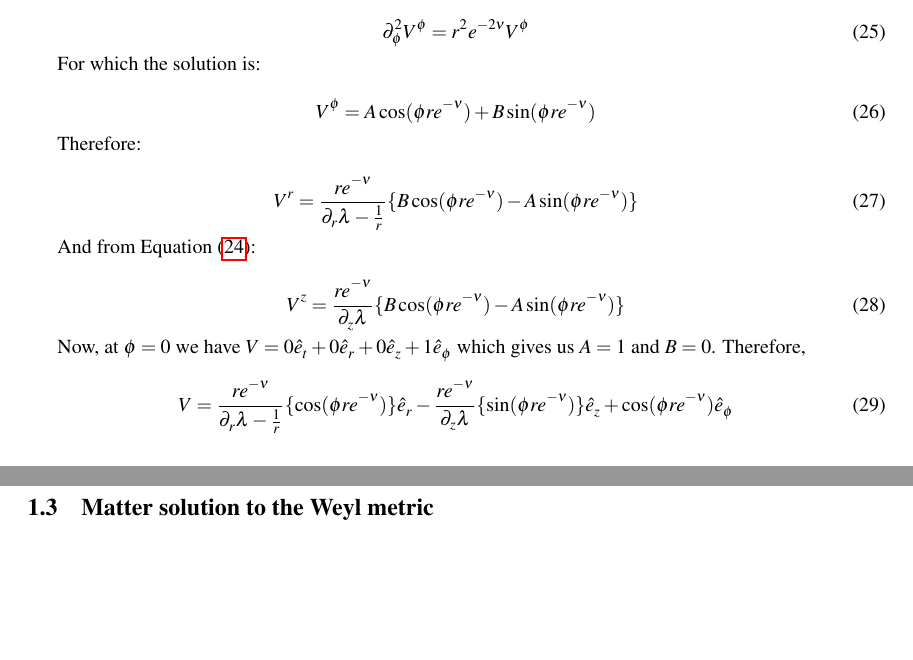
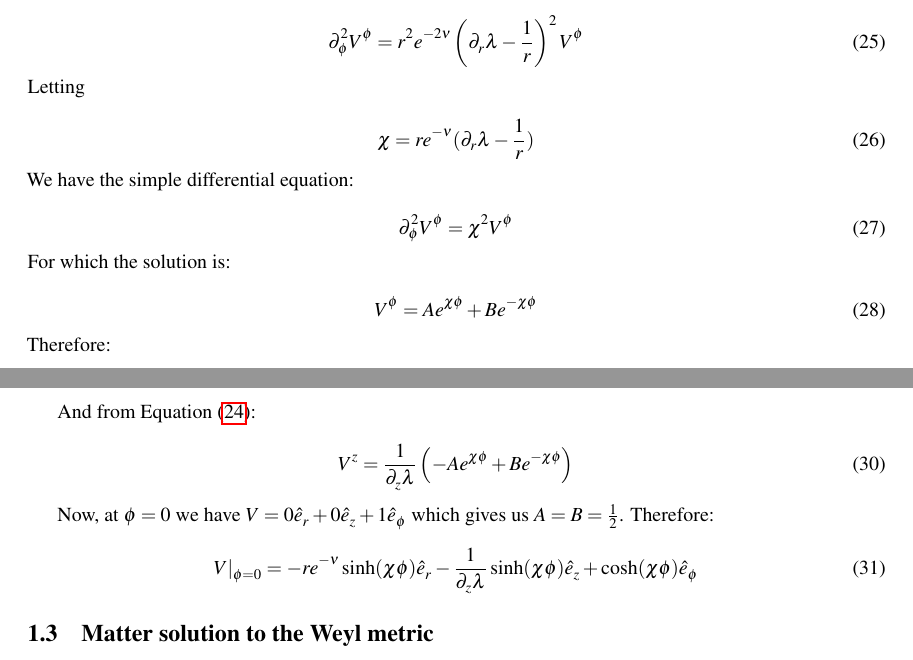
Before and after one commit to acgetchell/Papers, a LaTeX document (newtonian-derivation-cdt-v2.tex): two parts of pages 4 and 5 of 10, joined at a grey line, cut at the place of the change, the shorter picture padded with empty space. Compiled offline with pdfLaTeX.

Commit message:
Fixed parallel transport derivation

```diff
--- a/newtonian-derivation-cdt-v2.tex
+++ b/newtonian-derivation-cdt-v2.tex
@@ -194,35 +193,43 @@ Plugging in the values from \Cref{eq:christoffel-connections}, our equations are
 \begin{equation}
 \partial_{\phi}V^{\phi}-\partial_{z}\lambda V^{z}=0\label{eq:V-phi-z}
 \end{equation}
-
 Differentiating \Cref{eq:V-phi-r} with respect to $\phi$ and plugging it into \Cref{eq:V-r-phi} gives:
 
 \begin{equation}
-\partial^{2}_{\phi}V^{\phi}=r^{2}e^{-2\nu}V^{\phi}
+\partial^{2}_{\phi}V^{\phi}=r^{2}e^{-2\nu}\left(\partial_r\lambda-\frac{1}{r}\right)^2V^{\phi}
 \end{equation}
+Letting
 
+\begin{equation}
+\chi=re^{-\nu}(\partial_r\lambda-\frac{1}{r})
+\label{eq:def-chi}
+\end{equation}
+We have the simple differential equation:
+
+\begin{equation}
+\partial^2_\phi V^\phi=\chi^2 V^\phi
+\end{equation}
 For which the solution is:
 
 \begin{equation}
-V^{\phi}=A\cos(\phi re^{-\nu})+B\sin(\phi re^{-\nu})
+V^{\phi}=Ae^{\chi\phi}+Be^{-\chi\phi}
 \end{equation}
-
 Therefore:
 
 \begin{equation}
-V^{r}=\frac{re^{-\nu}}{\partial_{r}\lambda-\frac{1}{r}}\{B\cos(\phi re^{-\nu})-A\sin(\phi re^{-\nu})\}
+V^{r}=re^{-\nu}\left(-Ae^{\chi\phi}+Be^{-\chi\phi}\right)
 \end{equation}
 
 And from \Cref{eq:V-phi-z}:
 
 \begin{equation}
-V^{z}=\frac{re^{-\nu}}{\partial_{z}\lambda}\{B\cos(\phi re^{-\nu})-A\sin(\phi re^{-\nu})\}
+V^{z}=\frac{1}{\partial_{z}\lambda}\left(-Ae^{\chi\phi}+Be^{-\chi\phi}\right)
 \end{equation}
 
-Now, at $\phi=0$ we have $V=0\hat{e}_{t}+0\hat{e}_{r}+0\hat{e}_{z}+1\hat{e}_{\phi}$ which gives us $A=1$ and $B=0$. Therefore,
+Now, at $\phi=0$ we have $V=0\hat{e}_{r}+0\hat{e}_{z}+1\hat{e}_{\phi}$ which gives us $A=B=\frac{1}{2}$. Therefore:
 
 \begin{equation}
-V=\frac{re^{-\nu}}{\partial_{r}\lambda-\frac{1}{r}}\{\cos(\phi re^{-\nu})\}\hat{e}_{r}-\frac{re^{-\nu}}{\partial_{z}\lambda}\{\sin(\phi re^{-\nu})\}\hat{e}_{z}+\cos(\phi re^{-\nu})\hat{e}_{\phi}
+V|_{\phi=0}=-re^{-\nu}\sinh(\chi\phi)\hat{e}_{r}-\frac{1}{\partial_{z}\lambda}\sinh(\chi\phi)\hat{e}_{z}+\cosh(\chi\phi)\hat{e}_{\phi}
 \end{equation}
 
 
```
Also changed, not shown: newtonian-derivation-cdt-v2.pdf, newtonian-derivation-cdt-v2.tex (1 more changed lines).
